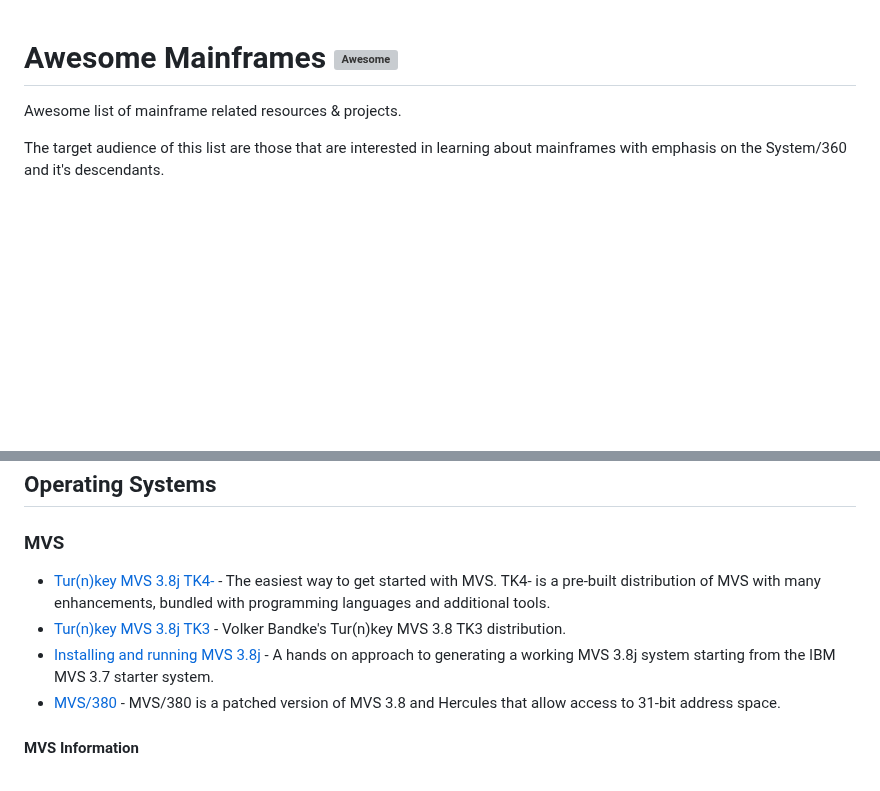
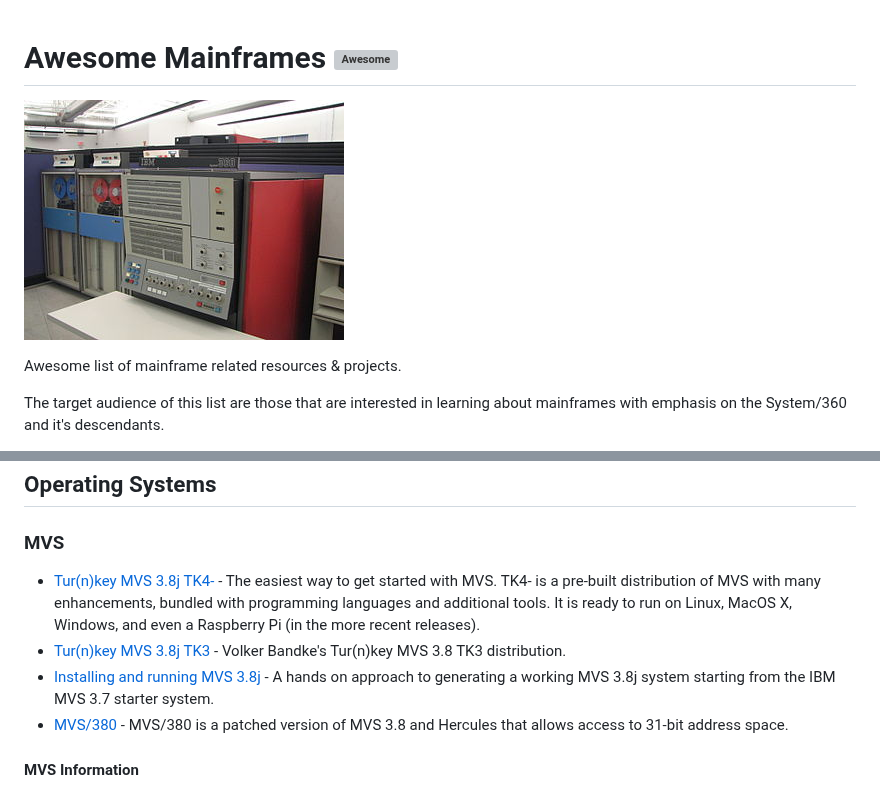
Before and after one commit to FuzzyMainframes/Awesome-Mainframes, a Markdown page: README.md, 2 parts joined by grey strips. Rendered like a GitHub page; pictures changed too: media/320px-IBM_System360_Mainframe.jpg (added); blank space fills up the shorter version; grey boxes are pictures that could not be loaded.

Commit message:
Clean up and added an image

```diff
--- a/README.md
+++ b/README.md
@@ -1,4 +1,6 @@
 # Awesome Mainframes [![Awesome](https://awesome.re/badge.svg)](https://awesome.re) <!-- omit in toc -->
+![system 360](media/320px-IBM_System360_Mainframe.jpg)
+
 Awesome list of mainframe related resources &amp; projects.
 
 The target audience of this list are those that are interested in learning about mainframes with emphasis on the System/360 and it's descendants.
@@ -90,10 +92,10 @@ This list is licensed under [CC0](https://creativecommons.org/publicdomain/zero/
 
 ## Operating Systems
 ### MVS
-* [Tur(n)key MVS 3.8j TK4-](http://wotho.ethz.ch/tk4-/) - The easiest way to get started with MVS.  TK4- is a pre-built distribution of MVS with many enhancements, bundled with programming languages and additional tools.
+* [Tur(n)key MVS 3.8j TK4-](http://wotho.ethz.ch/tk4-/) - The easiest way to get started with MVS.  TK4- is a pre-built distribution of MVS with many enhancements, bundled with programming languages and additional tools.  It is ready to run on Linux, MacOS X, Windows, and even a Raspberry Pi (in the more recent releases).
 * [Tur(n)key MVS 3.8j TK3](http://www.bsp-gmbh.com/turnkey/) - Volker Bandke's Tur(n)key MVS 3.8 TK3 distribution.
 * [Installing and running MVS 3.8j](http://www.jaymoseley.com/hercules/) - A hands on approach to generating a working MVS 3.8j system starting from the IBM MVS 3.7 starter system.
-* [MVS/380](http://mvs380.sourceforge.net/) - MVS/380 is a patched version of MVS 3.8 and Hercules that allow access to 31-bit address space.
+* [MVS/380](http://mvs380.sourceforge.net/) - MVS/380 is a patched version of MVS 3.8 and Hercules that allows access to 31-bit address space.
 #### MVS Information
 * [MIB Mainframe Useful Commands - Basic V1.10](https://www.yumpu.com/it/document/read/7780434/mib-mainframe-useful-commands-basic-v110) - Cheatsheet of useful zOS / MVS commands from ibmmainframe.cn
 * [TSO Tutorial](http://www.jaymoseley.com/hercules/tso_tutor/tsotutor.htm) - Jay Moseley's TSO Tutorial, based on MVS 3.8.
```
